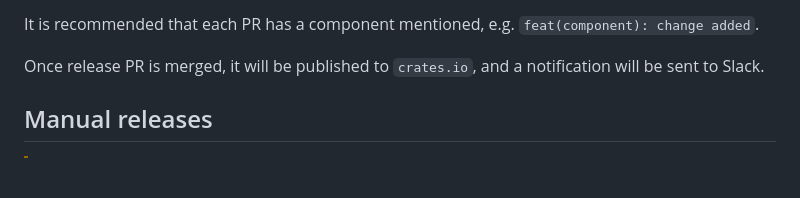
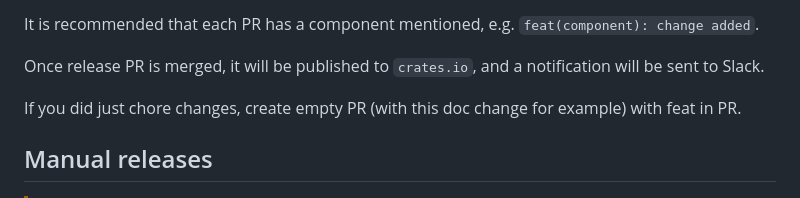
Before and after one commit to matter-labs/zksync-protocol, a Markdown page: RELEASE.md, the part around the change. GitHub-like rendering; blank space fills up the shorter version.

Commit message:
feat: empty PR to trigger release (#172)

```diff
--- a/RELEASE.md
+++ b/RELEASE.md
@@ -24,6 +24,8 @@ an exclamation point, e.g. `feat!` or `fix!`.
 It is recommended that each PR has a component mentioned, e.g. `feat(component): change added`.
 
 Once release PR is merged, it will be published to `crates.io`, and a notification will be sent to Slack.
+
+If you did just chore changes, create empty PR (with this doc change for example) with feat in PR.
 
 ## Manual releases
 
```
